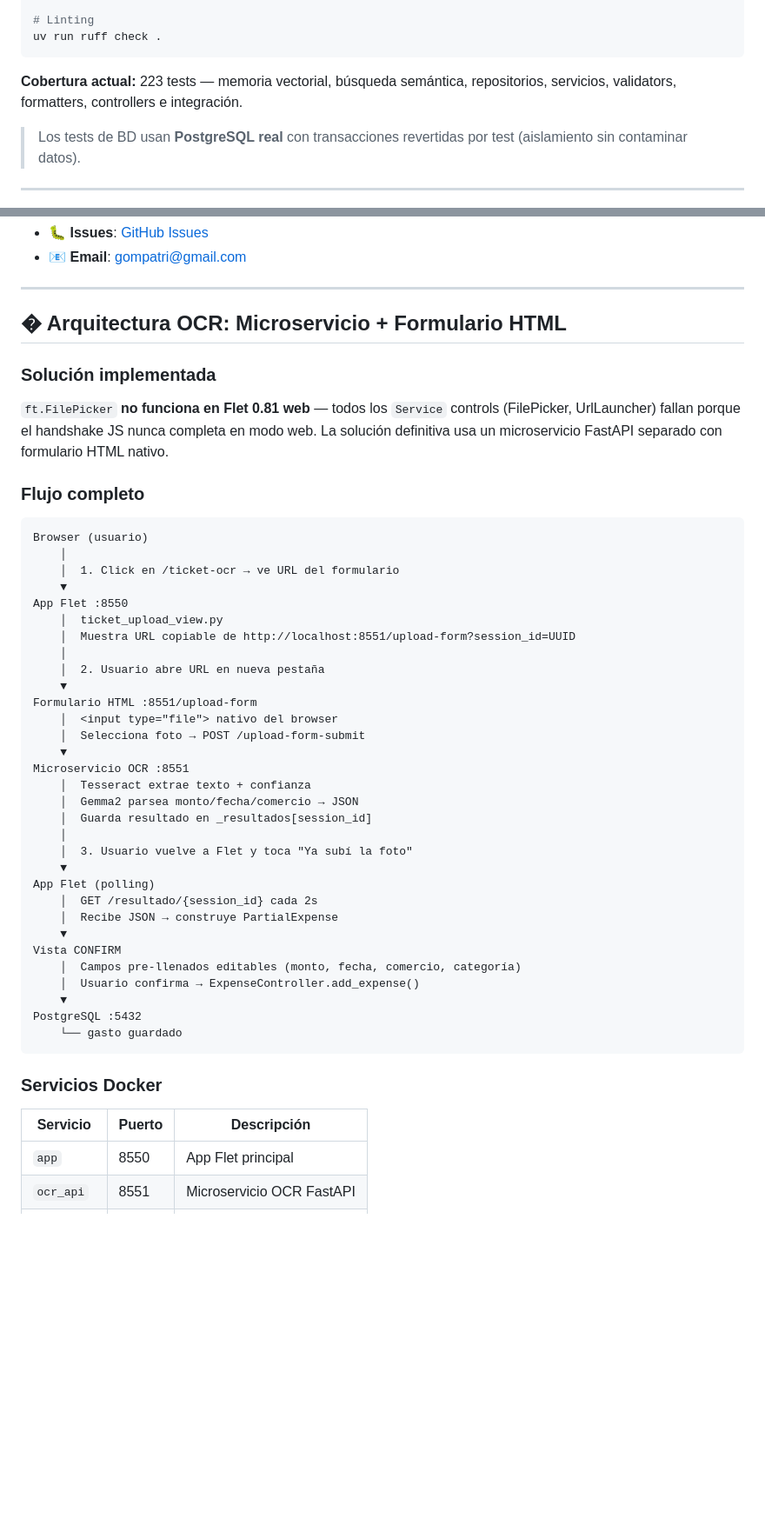
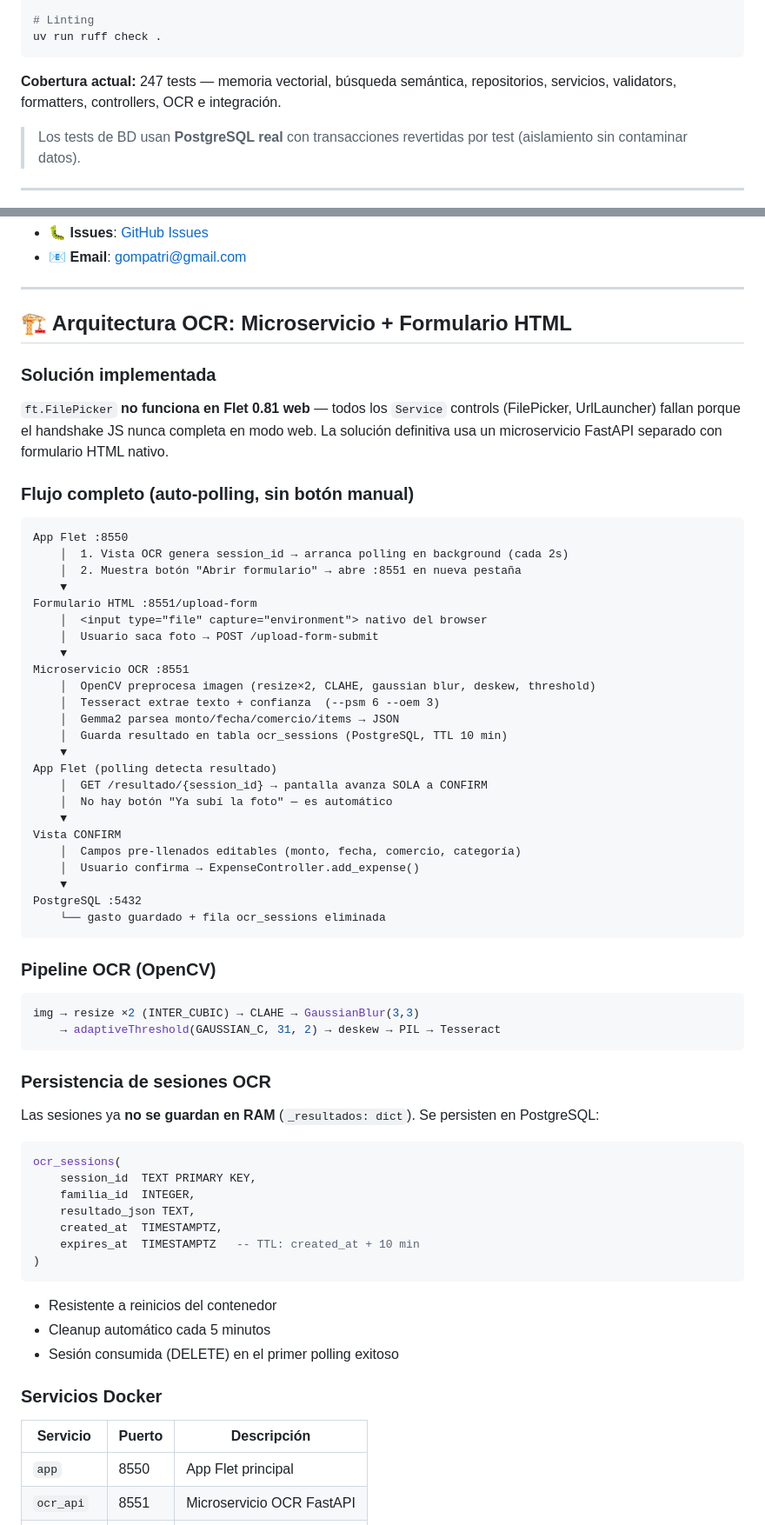
Before and after one commit to Ponce1969/contador-oriental-ai, a Markdown page: README.md, 2 parts joined by grey strips. Shown at 87% size. Rendered like a GitHub page; blank space fills up the shorter version.

Commit message:
docs: actualizar README y AGENTS.md con estado real (TDs resueltos, services/, OCR auto-polling, 247 tests)

````diff
--- a/README.md
+++ b/README.md
@@ -313,7 +327,7 @@ uv run ty check .
 uv run ruff check .
 ```
 
-**Cobertura actual:** 223 tests — memoria vectorial, búsqueda semántica, repositorios, servicios, validators, formatters, controllers e integración.
+**Cobertura actual:** 247 tests — memoria vectorial, búsqueda semántica, repositorios, servicios, validators, formatters, controllers, OCR e integración.
 
 > Los tests de BD usan **PostgreSQL real** con transacciones revertidas por test (aislamiento sin contaminar datos).
 
@@ -389,52 +405,70 @@ MIT License — Ver archivo [LICENSE](LICENSE) para detalles.
 
 ---
 
-## � Arquitectura OCR: Microservicio + Formulario HTML
+## 🏗️ Arquitectura OCR: Microservicio + Formulario HTML
 
 ### Solución implementada
 
 `ft.FilePicker` **no funciona en Flet 0.81 web** — todos los `Service` controls (FilePicker, UrlLauncher) fallan porque el handshake JS nunca completa en modo web. La solución definitiva usa un microservicio FastAPI separado con formulario HTML nativo.
 
-### Flujo completo
+### Flujo completo (auto-polling, sin botón manual)
 
 ```
-Browser (usuario)
-    │
-    │  1. Click en /ticket-ocr → ve URL del formulario
-    ▼
 App Flet :8550
-    │  ticket_upload_view.py
-    │  Muestra URL copiable de http://localhost:8551/upload-form?session_id=UUID
-    │
-    │  2. Usuario abre URL en nueva pestaña
+    │  1. Vista OCR genera session_id → arranca polling en background (cada 2s)
+    │  2. Muestra botón "Abrir formulario" → abre :8551 en nueva pestaña
     ▼
 Formulario HTML :8551/upload-form
-    │  <input type="file"> nativo del browser
-    │  Selecciona foto → POST /upload-form-submit
+    │  <input type="file" capture="environment"> nativo del browser
+    │  Usuario saca foto → POST /upload-form-submit
     ▼
 Microservicio OCR :8551
-    │  Tesseract extrae texto + confianza
-    │  Gemma2 parsea monto/fecha/comercio → JSON
-    │  Guarda resultado en _resultados[session_id]
-    │
-    │  3. Usuario vuelve a Flet y toca "Ya subí la foto"
+    │  OpenCV preprocesa imagen (resize×2, CLAHE, gaussian blur, deskew, threshold)
+    │  Tesseract extrae texto + confianza  (--psm 6 --oem 3)
+    │  Gemma2 parsea monto/fecha/comercio/items → JSON
+    │  Guarda resultado en tabla ocr_sessions (PostgreSQL, TTL 10 min)
     ▼
-App Flet (polling)
-    │  GET /resultado/{session_id} cada 2s
-    │  Recibe JSON → construye PartialExpense
+App Flet (polling detecta resultado)
+    │  GET /resultado/{session_id} → pantalla avanza SOLA a CONFIRM
+    │  No hay botón "Ya subí la foto" — es automático
     ▼
 Vista CONFIRM
     │  Campos pre-llenados editables (monto, fecha, comercio, categoría)
     │  Usuario confirma → ExpenseController.add_expense()
     ▼
 PostgreSQL :5432
-    └── gasto guardado
+    └── gasto guardado + fila ocr_sessions eliminada
 ```
+
+### Pipeline OCR (OpenCV)
+
+```python
+img → resize ×2 (INTER_CUBIC) → CLAHE → GaussianBlur(3,3)
+    → adaptiveThreshold(GAUSSIAN_C, 31, 2) → deskew → PIL → Tesseract
+```
+
+### Persistencia de sesiones OCR
+
+Las sesiones ya **no se guardan en RAM** (`_resultados: dict`). Se persisten en PostgreSQL:
+
+```sql
+ocr_sessions(
+    session_id  TEXT PRIMARY KEY,
+    familia_id  INTEGER,
+    resultado_json TEXT,
+    created_at  TIMESTAMPTZ,
+    expires_at  TIMESTAMPTZ   -- TTL: created_at + 10 min
+)
+```
+
+- Resistente a reinicios del contenedor
+- Cleanup automático cada 5 minutos
+- Sesión consumida (DELETE) en el primer polling exitoso
 
 ### Servicios Docker
 
 | Servicio | Puerto | Descripción |
-|----------|--------|-------------|
+|----------|--------|--------------|
 | `app` | 8550 | App Flet principal |
 | `ocr_api` | 8551 | Microservicio OCR FastAPI |
 | `postgres` | 5432 | Base de datos |
````
Also changed, not shown: other parts of README.md (+25 -9 lines), AGENTS.md (+48 -54 lines).
